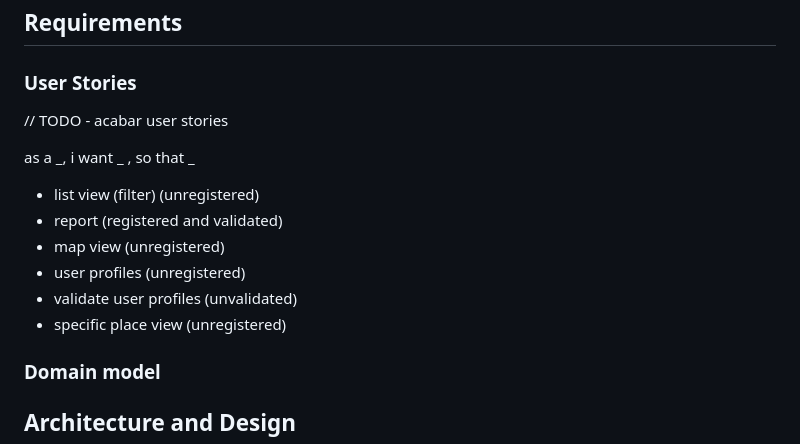
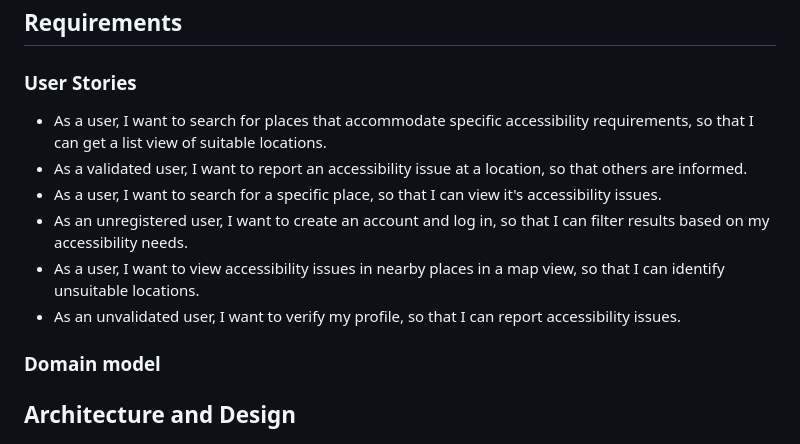
Before and after one commit to simaopsbarbosa/Inclui, a Markdown page: README.md, the part around the change. Rendered like a GitHub page.

Commit message:
added user stories as text to readme

```diff
--- a/README.md
+++ b/README.md
@@ -88,16 +88,12 @@ Take a look at the following links to learn some techniques:
 
 ### User Stories
 
-// TODO - acabar user stories
-
-as a _, i want _ , so that _
-
-- list view (filter) (unregistered)
-- report (registered and validated)
-- map view (unregistered)
-- user profiles (unregistered)
-- validate user profiles (unvalidated)
-- specific place view (unregistered)
+- As a user, I want to search for places that accommodate specific accessibility requirements, so that I can get a list view of suitable locations.
+- As a validated user, I want to report an accessibility issue at a location, so that others are informed.
+- As a user, I want to search for a specific place, so that I can view it's accessibility issues.
+- As an unregistered user, I want to create an account and log in, so that I can filter results based on my accessibility needs.
+- As a user, I want to view accessibility issues in nearby places in a map view, so that I can identify unsuitable locations.
+- As an unvalidated user, I want to verify my profile, so that I can report accessibility issues.
 
 
 <!--
```
